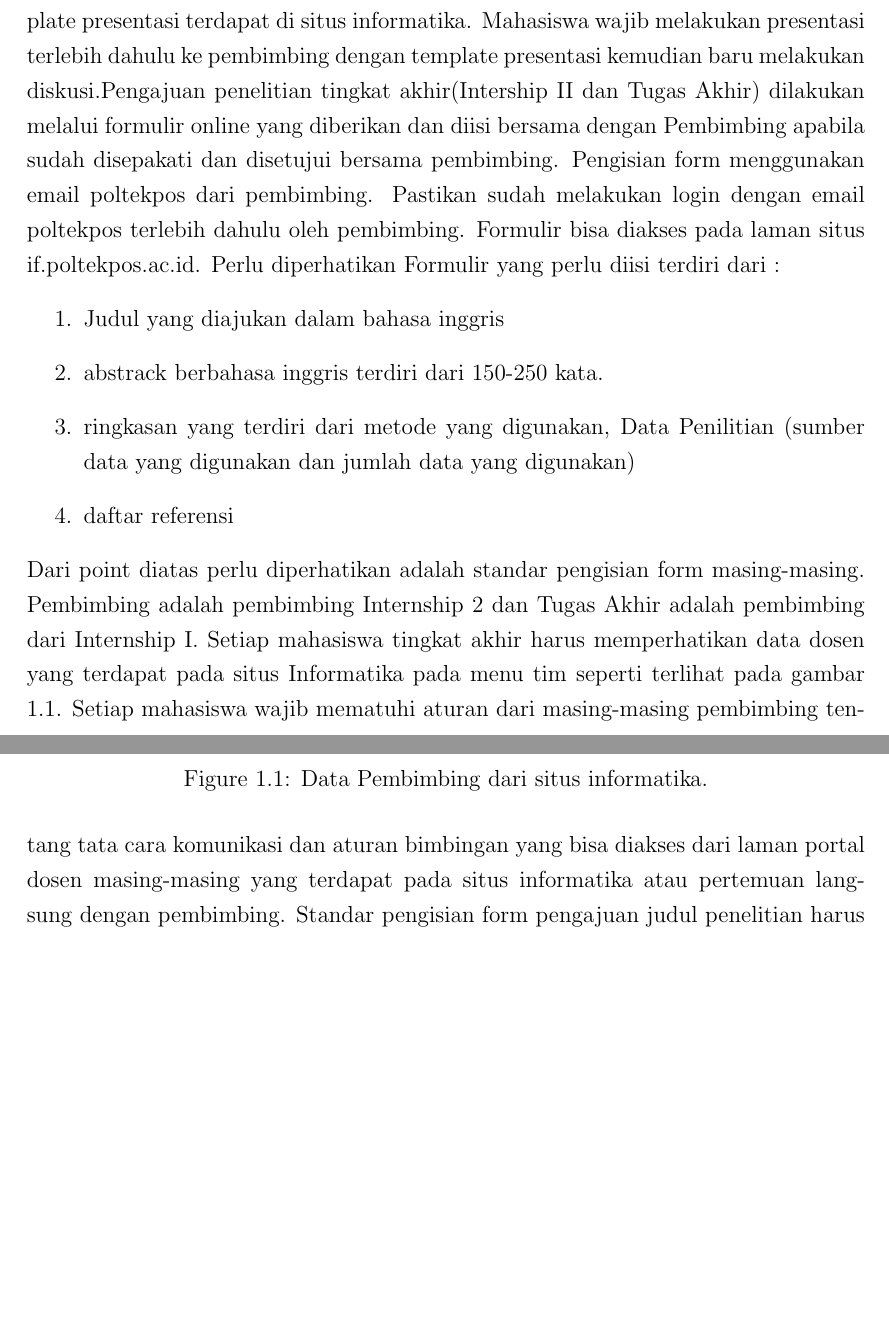
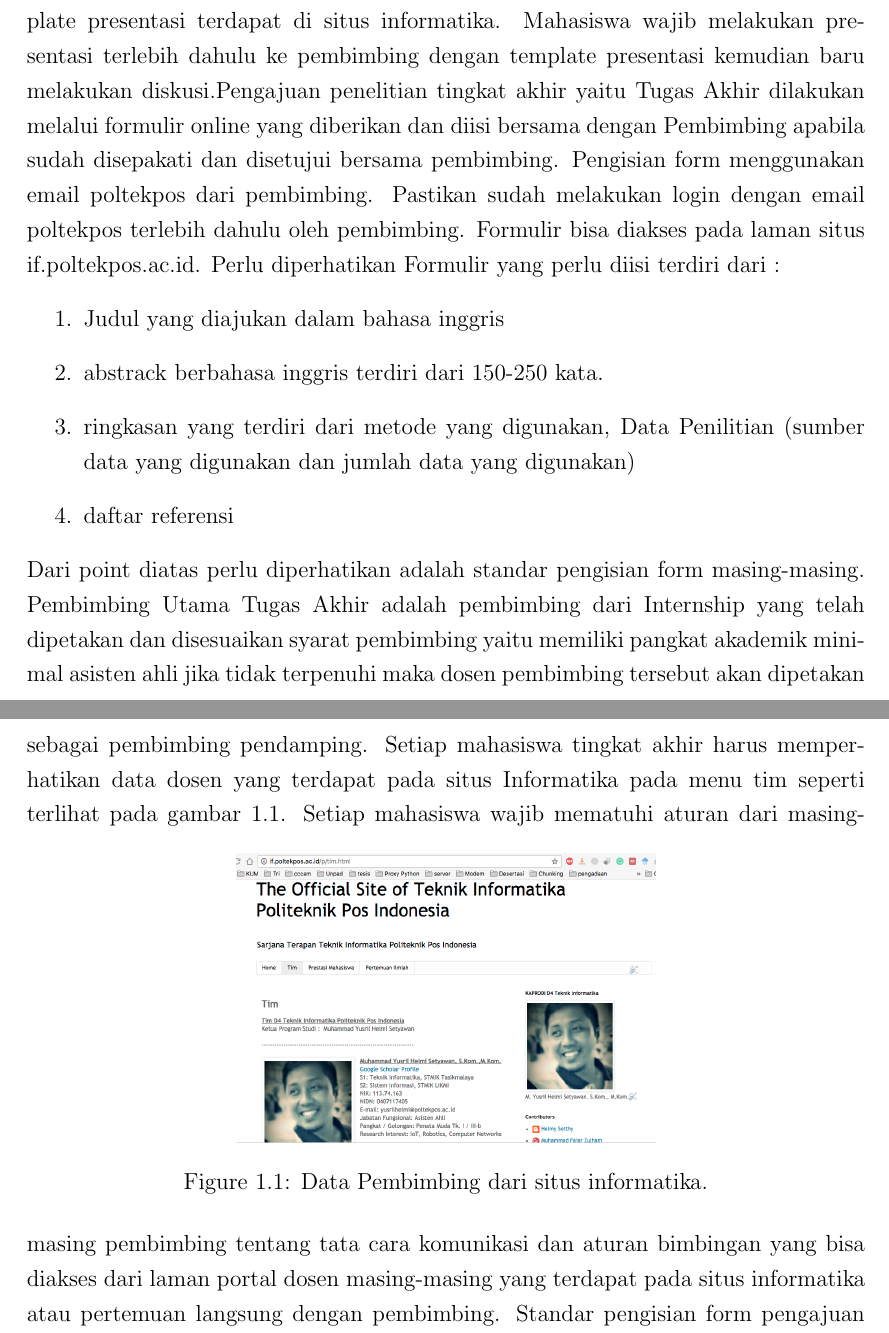
Before and after one commit to D4TI/PanduanTingkatAkhir, a LaTeX thesis (main.tex, which reads section/chapter1.tex): two parts of pages 8 and 9 of 39, joined at a grey line, cut so that both start at the same text, the shorter picture padded with empty space. Compiled offline with pdfLaTeX.

Commit message:
Update chapter1.tex

```diff
--- a/section/chapter1.tex
+++ b/section/chapter1.tex
@@ -1,26 +1,24 @@
 \chapter{Standar Pengajuan}
 
-Pada pengajuan kali ini. Setiap mahasiswa tingkat akhir wajib untuk menemui pembimbing untuk menyepakati judul, metode, sumber data, abstrack dan referensi yang akan digunakan dalam penelitian. Sebelum pertemuan dengan pembimbing, mahasiswa wajib sudah membuat resume dari 15 jurnal dalam 5 tahun terakhir yang terindex scopus(cek di scimagojr.com) dan dituangkan di template presentasi. Template presentasi terdapat di situs informatika. Mahasiswa wajib melakukan presentasi terlebih dahulu ke pembimbing dengan template presentasi kemudian baru melakukan diskusi.Pengajuan penelitian tingkat akhir(Intership II dan Tugas Akhir) dilakukan melalui formulir online yang diberikan dan diisi bersama dengan Pembimbing apabila sudah disepakati dan disetujui bersama pembimbing. Pengisian form menggunakan email poltekpos dari pembimbing. Pastikan sudah melakukan login dengan email poltekpos terlebih dahulu oleh pembimbing. Formulir bisa diakses pada laman situs if.poltekpos.ac.id. Perlu diperhatikan Formulir yang perlu diisi terdiri dari :
+Pada pengajuan kali ini. Setiap mahasiswa tingkat akhir wajib untuk menemui pembimbing untuk menyepakati judul, metode, sumber data, abstrack dan referensi yang akan digunakan dalam penelitian. Sebelum pertemuan dengan pembimbing, mahasiswa wajib sudah membuat resume dari 15 jurnal dalam 5 tahun terakhir yang terindex scopus(cek di scimagojr.com) dan dituangkan di template presentasi. Template presentasi terdapat di situs informatika. Mahasiswa wajib melakukan presentasi terlebih dahulu ke pembimbing dengan template presentasi kemudian baru melakukan diskusi.Pengajuan penelitian tingkat akhir yaitu Tugas Akhir dilakukan melalui formulir online yang diberikan dan diisi bersama dengan Pembimbing apabila sudah disepakati dan disetujui bersama pembimbing. Pengisian form menggunakan email poltekpos dari pembimbing. Pastikan sudah melakukan login dengan email poltekpos terlebih dahulu oleh pembimbing. Formulir bisa diakses pada laman situs if.poltekpos.ac.id. Perlu diperhatikan Formulir yang perlu diisi terdiri dari :
 \begin{enumerate}
 \item Judul yang diajukan dalam bahasa inggris
 \item abstrack berbahasa inggris terdiri dari 150-250 kata.
 \item ringkasan yang terdiri dari metode yang digunakan, Data Penilitian (sumber data yang digunakan dan jumlah data yang digunakan)
 \item daftar referensi
 \end{enumerate}
-Dari point diatas perlu diperhatikan adalah standar pengisian form masing-masing. Pembimbing adalah pembimbing Internship 2 dan Tugas Akhir adalah pembimbing dari Internship I. Setiap mahasiswa tingkat akhir harus memperhatikan data dosen yang terdapat pada situs Informatika pada menu tim seperti terlihat pada gambar \ref{figure:timif}.
+Dari point diatas perlu diperhatikan adalah standar pengisian form masing-masing. Pembimbing Utama Tugas Akhir adalah pembimbing dari Internship yang telah dipetakan dan disesuaikan syarat pembimbing yaitu memiliki pangkat akademik minimal asisten ahli jika tidak terpenuhi maka dosen pembimbing tersebut akan dipetakan sebagai pembimbing pendamping. Setiap mahasiswa tingkat akhir harus memperhatikan data dosen yang terdapat pada situs Informatika pada menu tim seperti terlihat pada gambar \ref{figure:timif}.
 \begin{figure}[ht]
 	\centerline{\includegraphics[width=0.5\textwidth]{figures/timif.png}}
 	\caption{Data Pembimbing dari situs informatika.}
 	\label{figure:timif}
 	\end{figure}
-Setiap mahasiswa wajib mematuhi aturan dari masing-masing pembimbing tentang tata cara komunikasi dan aturan bimbingan yang bisa diakses dari laman portal dosen masing-masing yang terdapat pada situs informatika atau pertemuan langsung dengan pembimbing. Standar pengisian form pengajuan judul penelitian harus sesuai dengan standar pengajuan pada chapter ini. berikut proses pengajuan judul internship dan tugas akhir pada gambar \ref{figure:P1}.
+Setiap mahasiswa wajib mematuhi aturan dari masing-masing pembimbing tentang tata cara komunikasi dan aturan bimbingan yang bisa diakses dari laman portal dosen masing-masing yang terdapat pada situs informatika atau pertemuan langsung dengan pembimbing. Standar pengisian form pengajuan judul penelitian harus sesuai dengan standar pengajuan pada chapter ini. berikut proses pengajuan judul tugas akhir pada gambar \ref{figure:P1}.
 \begin{figure}[ht]
 	\centerline{\includegraphics[width=1\textwidth]{figures/pengajuan.png}}
 	\caption{Tahapan Pengajuan Judul Internship dan Tugas Akhir.}
 	\label{figure:P1}
 	\end{figure}
-
-
 Penjelasan pada gambar  \ref{figure:P1} mahasiswa setelah bertemu dengan dosen pembimbing maka mengisi form 01 yang terdiri dari Judul dan Abstract.
 \section{Judul}
 Judul menggunakan bahasa Inggris. Judul diutamakan dapat menggambarkan riset dan metode yang akan dilakukan. Pemilihan judul juga harus dengan kesepakatan pembimbing.
```
Also changed, not shown: section/chapter1.tex (2 more changed lines).
